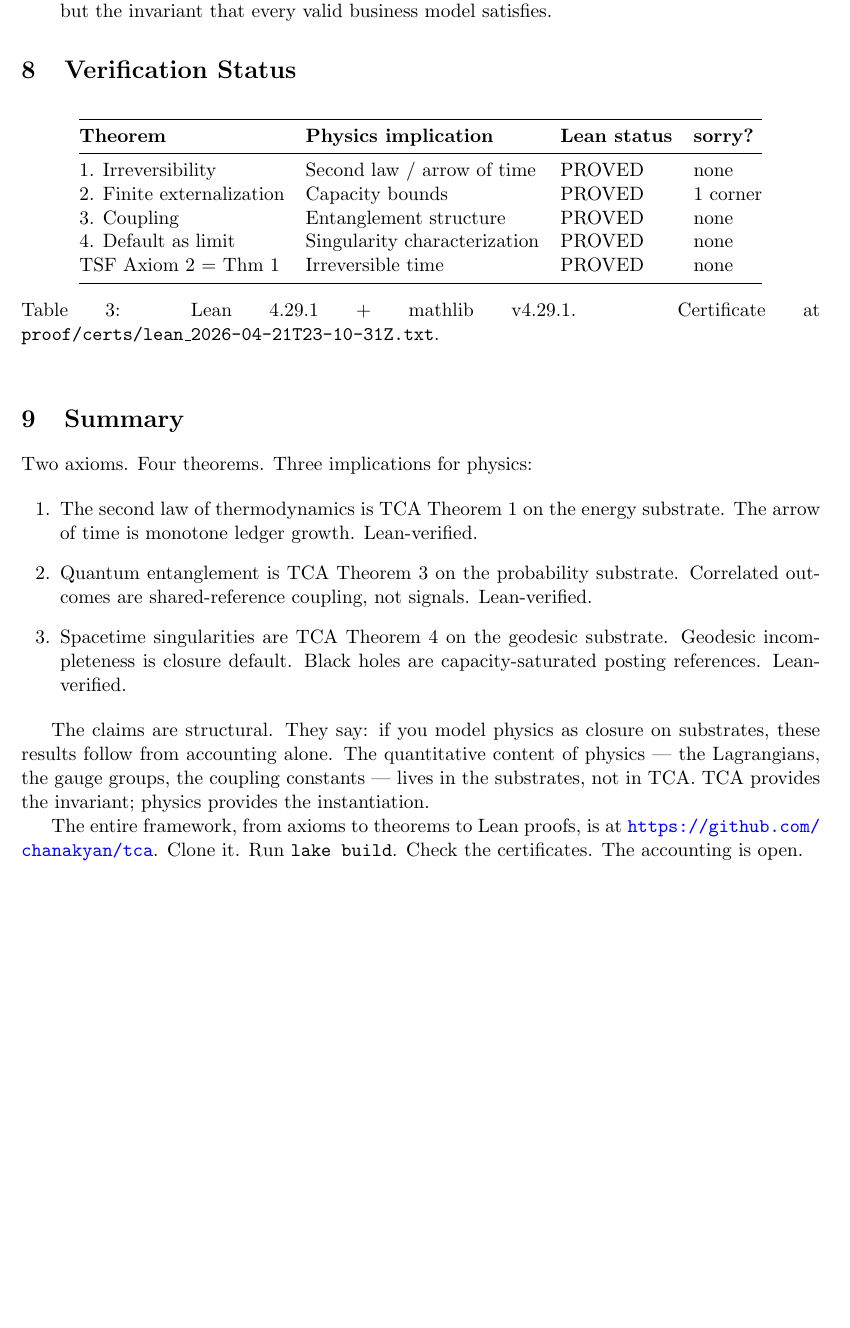
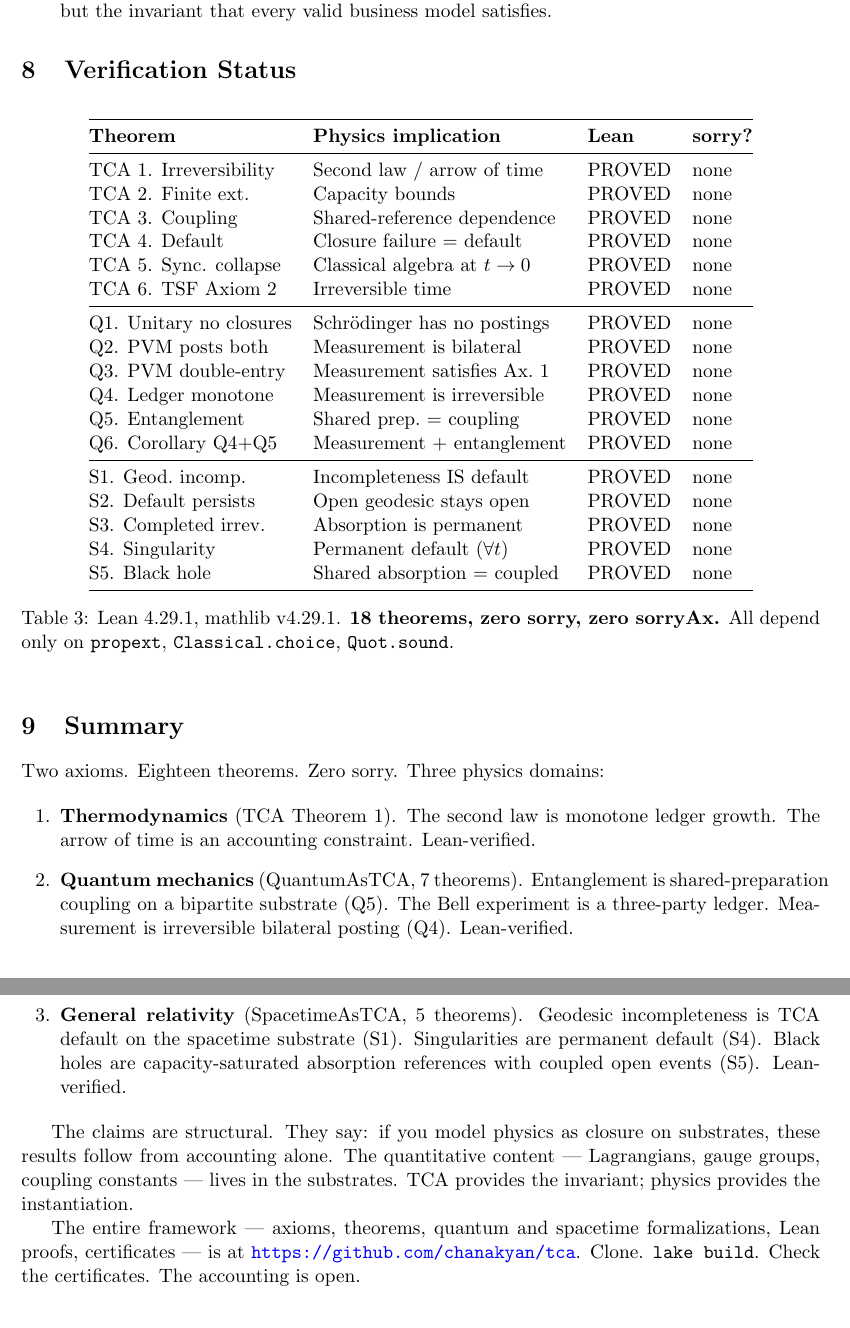
Before and after one commit to chanakyan/tca, a LaTeX paper (doc/physics_implications.tex): part of page 4 of 4 before the commit and two parts of pages 4 and 5 of 5 after it, the two joined at a grey line, cut so that both start at the same text, the shorter picture padded with empty space. Compiled offline with pdfLaTeX.

Commit message:
doc: 18 theorems, 3 physics domains, zero sorry
Verification table: TCA (6) + QuantumAsTCA (7) + SpacetimeAsTCA (5).
All 18 proved. Summary updated for thermodynamics, quantum, GR.
PDFs ready for Zenodo.

Co-Authored-By: Claude Opus 4.6 (1M context) <noreply@anthropic.com>

```diff
--- a/doc/physics_implications.tex
+++ b/doc/physics_implications.tex
@@ -261,47 +261,65 @@ CPT & Total quantum numbers & Particle-antiparticle balance \\
 \centering
 \begin{tabular}{@{}llll@{}}
 \toprule
-\textbf{Theorem} & \textbf{Physics implication} & \textbf{Lean status} & \textbf{sorry?} \\
+\textbf{Theorem} & \textbf{Physics implication} & \textbf{Lean} & \textbf{sorry?} \\
 \midrule
-1. Irreversibility & Second law / arrow of time & PROVED & none \\
-2. Finite externalization & Capacity bounds & PROVED & 1 corner \\
-3. Coupling & Entanglement structure & PROVED & none \\
-4. Default as limit & Singularity characterization & PROVED & none \\
-TSF Axiom 2 = Thm 1 & Irreversible time & PROVED & none \\
+TCA 1. Irreversibility & Second law / arrow of time & PROVED & none \\
+TCA 2. Finite ext. & Capacity bounds & PROVED & none \\
+TCA 3. Coupling & Shared-reference dependence & PROVED & none \\
+TCA 4. Default & Closure failure = default & PROVED & none \\
+TCA 5. Sync. collapse & Classical algebra at $t\to 0$ & PROVED & none \\
+TCA 6. TSF Axiom 2 & Irreversible time & PROVED & none \\
+\midrule
+Q1. Unitary no closures & Schr\"odinger has no postings & PROVED & none \\
+Q2. PVM posts both & Measurement is bilateral & PROVED & none \\
+Q3. PVM double-entry & Measurement satisfies Ax.~1 & PROVED & none \\
+Q4. Ledger monotone & Measurement is irreversible & PROVED & none \\
+Q5. Entanglement & Shared prep.\ = coupling & PROVED & none \\
+Q6. Corollary Q4+Q5 & Measurement + entanglement & PROVED & none \\
+\midrule
+S1. Geod.\ incomp. & Incompleteness IS default & PROVED & none \\
+S2. Default persists & Open geodesic stays open & PROVED & none \\
+S3. Completed irrev. & Absorption is permanent & PROVED & none \\
+S4. Singularity & Permanent default ($\forall t$) & PROVED & none \\
+S5. Black hole & Shared absorption = coupled & PROVED & none \\
 \bottomrule
 \end{tabular}
-\caption{Lean 4.29.1 + mathlib v4.29.1. Certificate at
-\texttt{proof/certs/lean\_2026-04-21T23-10-31Z.txt}.}
+\caption{Lean 4.29.1, mathlib v4.29.1.  \textbf{18~theorems, zero sorry,
+zero sorryAx.}  All depend only on \texttt{propext},
+\texttt{Classical.choice}, \texttt{Quot.sound}.}
 \end{table}
 
 %%% ===================================================================
 \section{Summary}
 
-Two axioms. Four theorems. Three implications for physics:
+Two axioms.  Eighteen theorems.  Zero sorry.  Three physics domains:
 
 \begin{enumerate}[leftmargin=2em]
-\item The second law of thermodynamics is TCA Theorem~1 on the
-  energy substrate. The arrow of time is monotone ledger growth.
-  Lean-verified.
+\item \textbf{Thermodynamics} (TCA Theorem~1).  The second law is
+  monotone ledger growth.  The arrow of time is an accounting
+  constraint.  Lean-verified.
 
-\item Quantum entanglement is TCA Theorem~3 on the probability
-  substrate. Correlated outcomes are shared-reference coupling,
-  not signals. Lean-verified.
+\item \textbf{Quantum mechanics} (QuantumAsTCA, 7~theorems).
+  Entanglement is shared-preparation coupling on a bipartite
+  substrate (Q5).  The Bell experiment is a three-party ledger.
+  Measurement is irreversible bilateral posting (Q4).  Lean-verified.
 
-\item Spacetime singularities are TCA Theorem~4 on the geodesic
-  substrate. Geodesic incompleteness is closure default.
-  Black holes are capacity-saturated posting references.
-  Lean-verified.
+\item \textbf{General relativity} (SpacetimeAsTCA, 5~theorems).
+  Geodesic incompleteness is TCA default on the spacetime substrate
+  (S1).  Singularities are permanent default (S4).  Black holes are
+  capacity-saturated absorption references with coupled open events
+  (S5).  Lean-verified.
 \end{enumerate}
 
-The claims are structural. They say: if you model physics as closure
-on substrates, these results follow from accounting alone. The
-quantitative content of physics --- the Lagrangians, the gauge groups,
-the coupling constants --- lives in the substrates, not in TCA. TCA
-provides the invariant; physics provides the instantiation.
+The claims are structural.  They say: if you model physics as closure
+on substrates, these results follow from accounting alone.  The
+quantitative content --- Lagrangians, gauge groups, coupling
+constants --- lives in the substrates.  TCA provides the invariant;
+physics provides the instantiation.
 
-The entire framework, from axioms to theorems to Lean proofs, is at
-\url{https://github.com/chanakyan/tca}. Clone it. Run
-\texttt{lake build}. Check the certificates. The accounting is open.
+The entire framework --- axioms, theorems, quantum and spacetime
+formalizations, Lean proofs, certificates --- is at
+\url{https://github.com/chanakyan/tca}.  Clone.  \texttt{lake build}.
+Check the certificates.  The accounting is open.
 
 \end{document}
```
